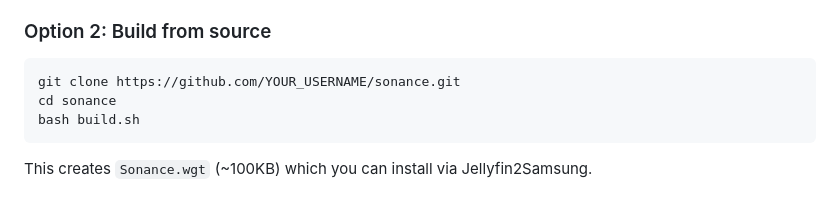
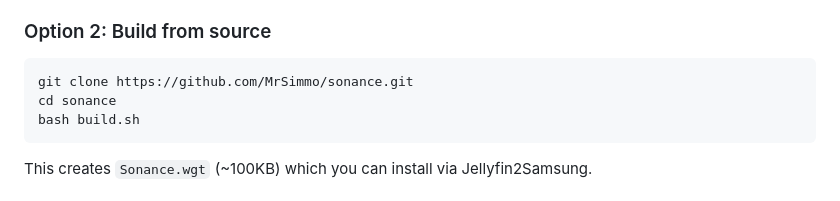
Before and after one commit to MrSimmo/sonance, a Markdown page: README.md, the part around the change. Rendered like a GitHub page.

````diff
--- a/README.md
+++ b/README.md
@@ -57,7 +57,7 @@ Sonance turns your Samsung smart TV into a full-featured music player. Browse yo
 ### Option 2: Build from source
 
 ```bash
-git clone https://github.com/YOUR_USERNAME/sonance.git
+git clone https://github.com/MrSimmo/sonance.git
 cd sonance
 bash build.sh
 ```
````
